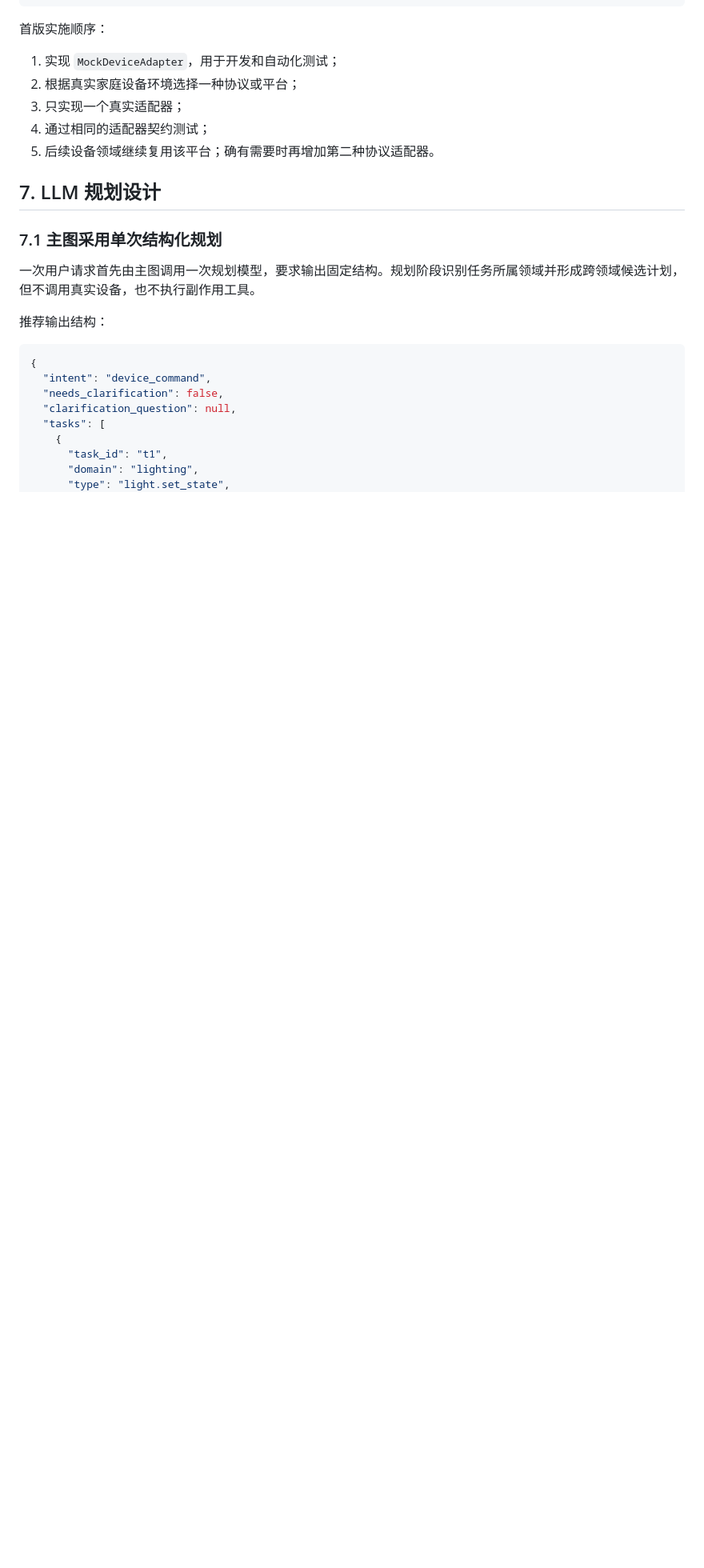
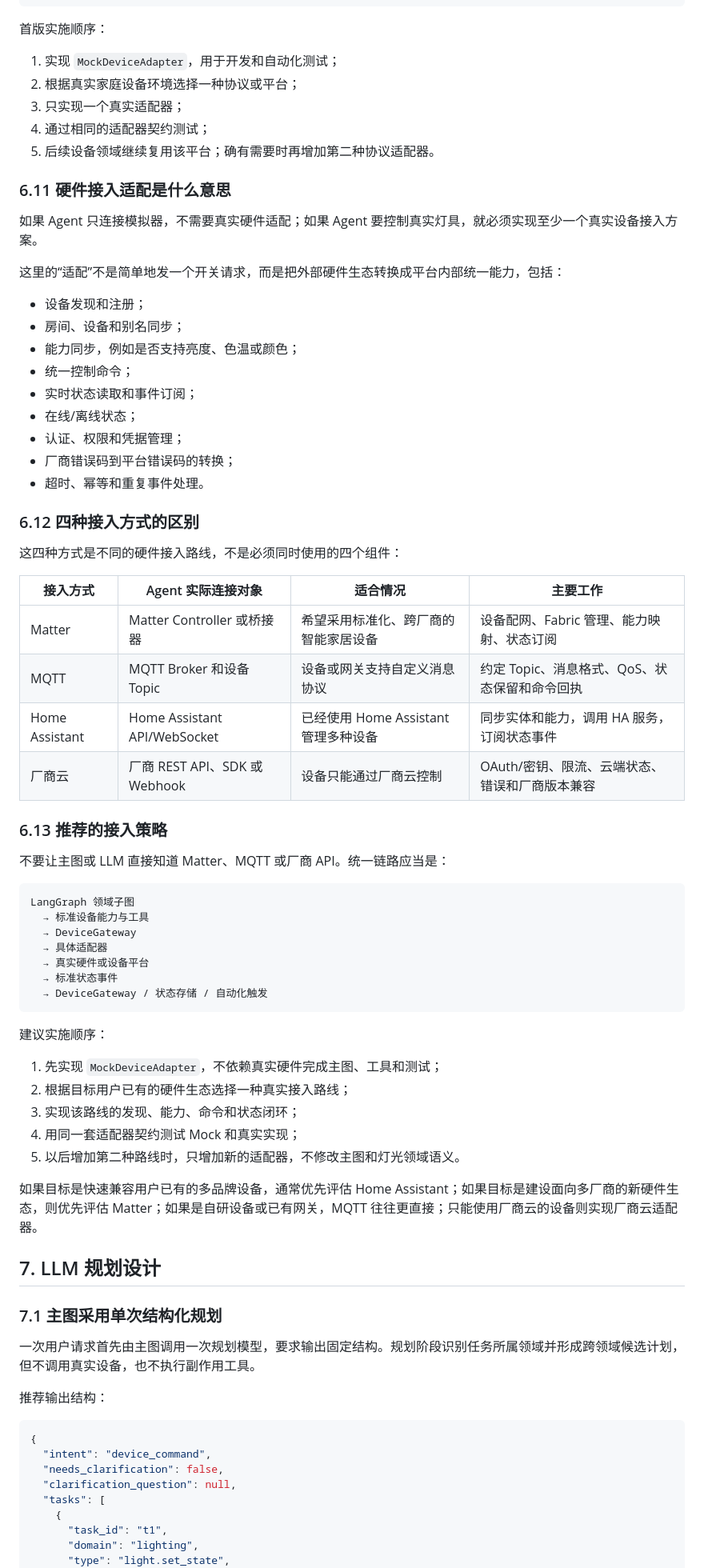
Before and after one commit to Mrlittlezhuo/Smart-Home-AI-Assistant, a Markdown page: 全屋智能Agent技术架构设计.md, the part around the change. Shown at 80% size. Drawn GitHub-style; blank space fills up the shorter version.

Commit message:
docs: document whole-home device adapter strategy

````diff
--- a/全屋智能Agent技术架构设计.md
+++ b/全屋智能Agent技术架构设计.md
@@ -529,6 +529,57 @@ DeviceAdapter
 3. 只实现一个真实适配器；
 4. 通过相同的适配器契约测试；
 5. 后续设备领域继续复用该平台；确有需要时再增加第二种协议适配器。
+
+### 6.11 硬件接入适配是什么意思
+
+如果 Agent 只连接模拟器，不需要真实硬件适配；如果 Agent 要控制真实灯具，就必须实现至少一个真实设备接入方案。
+
+这里的“适配”不是简单地发一个开关请求，而是把外部硬件生态转换成平台内部统一能力，包括：
+
+- 设备发现和注册；
+- 房间、设备和别名同步；
+- 能力同步，例如是否支持亮度、色温或颜色；
+- 统一控制命令；
+- 实时状态读取和事件订阅；
+- 在线/离线状态；
+- 认证、权限和凭据管理；
+- 厂商错误码到平台错误码的转换；
+- 超时、幂等和重复事件处理。
+
+### 6.12 四种接入方式的区别
+
+这四种方式是不同的硬件接入路线，不是必须同时使用的四个组件：
+
+| 接入方式 | Agent 实际连接对象 | 适合情况 | 主要工作 |
+|---|---|---|---|
+| Matter | Matter Controller 或桥接器 | 希望采用标准化、跨厂商的智能家居设备 | 设备配网、Fabric 管理、能力映射、状态订阅 |
+| MQTT | MQTT Broker 和设备 Topic | 设备或网关支持自定义消息协议 | 约定 Topic、消息格式、QoS、状态保留和命令回执 |
+| Home Assistant | Home Assistant API/WebSocket | 已经使用 Home Assistant 管理多种设备 | 同步实体和能力，调用 HA 服务，订阅状态事件 |
+| 厂商云 | 厂商 REST API、SDK 或 Webhook | 设备只能通过厂商云控制 | OAuth/密钥、限流、云端状态、错误和厂商版本兼容 |
+
+### 6.13 推荐的接入策略
+
+不要让主图或 LLM 直接知道 Matter、MQTT 或厂商 API。统一链路应当是：
+
+```text
+LangGraph 领域子图
+  → 标准设备能力与工具
+  → DeviceGateway
+  → 具体适配器
+  → 真实硬件或设备平台
+  → 标准状态事件
+  → DeviceGateway / 状态存储 / 自动化触发
+```
+
+建议实施顺序：
+
+1. 先实现 `MockDeviceAdapter`，不依赖真实硬件完成主图、工具和测试；
+2. 根据目标用户已有的硬件生态选择一种真实接入路线；
+3. 实现该路线的发现、能力、命令和状态闭环；
+4. 用同一套适配器契约测试 Mock 和真实实现；
+5. 以后增加第二种路线时，只增加新的适配器，不修改主图和灯光领域语义。
+
+如果目标是快速兼容用户已有的多品牌设备，通常优先评估 Home Assistant；如果目标是建设面向多厂商的新硬件生态，则优先评估 Matter；如果是自研设备或已有网关，MQTT 往往更直接；只能使用厂商云的设备则实现厂商云适配器。
 
 ## 7. LLM 规划设计
 
````
